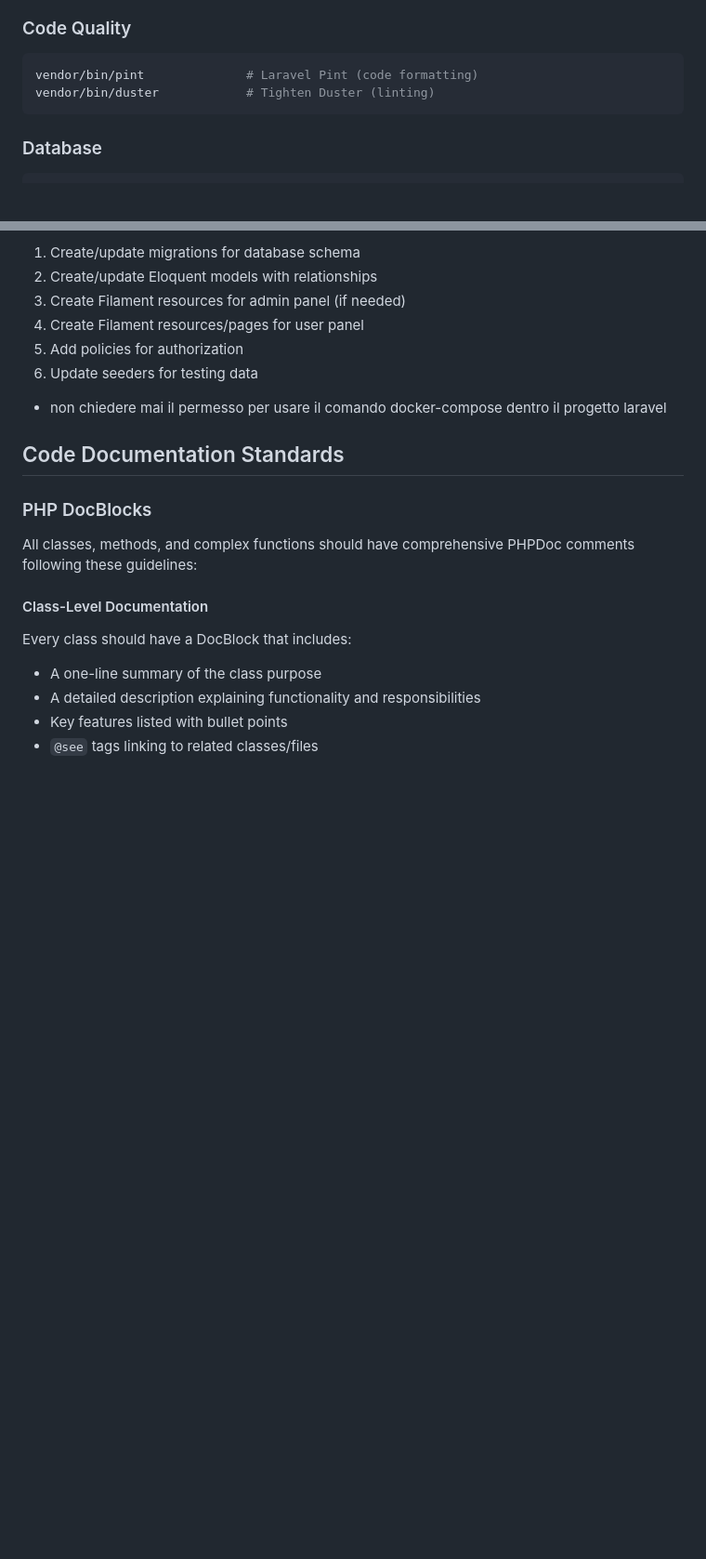
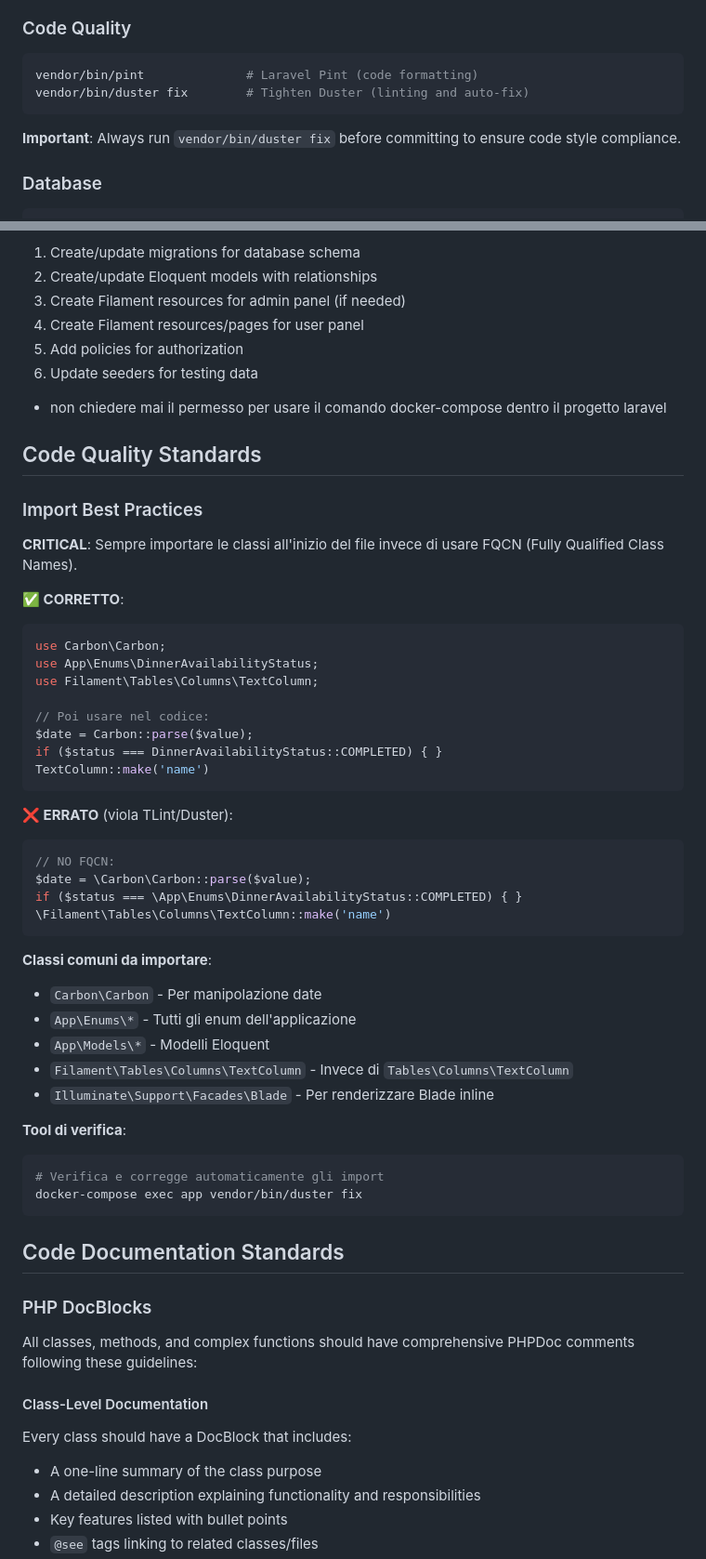
Before and after one commit to wdog/DinnerTable, a Markdown page: CLAUDE.md, 2 parts joined by grey strips. Shown at 93% size. GitHub-like rendering; blank space fills up the shorter version.

Commit message:
docs: aggiungi best practices import classi e note code quality
- Aggiunge sezione Import Best Practices in CLAUDE.md
- Esempi di import corretti vs FQCN errati
- Lista classi comuni da importare
- Note importanti su vendor/bin/duster fix nel README
- Evidenzia importanza controlli qualità pre-commit

````diff
--- a/CLAUDE.md
+++ b/CLAUDE.md
@@ -155,8 +155,10 @@ php artisan test --filter=TestName  # Run specific test
 ### Code Quality
 ```bash
 vendor/bin/pint              # Laravel Pint (code formatting)
-vendor/bin/duster            # Tighten Duster (linting)
+vendor/bin/duster fix        # Tighten Duster (linting and auto-fix)
 ```
+
+**Important**: Always run `vendor/bin/duster fix` before committing to ensure code style compliance.
 
 ### Database
 ```bash
@@ -531,6 +533,44 @@ When adding new features, follow this order:
 5. Add policies for authorization
 6. Update seeders for testing data
 - non chiedere mai il permesso per usare il comando docker-compose dentro il progetto laravel
+
+## Code Quality Standards
+
+### Import Best Practices
+**CRITICAL**: Sempre importare le classi all'inizio del file invece di usare FQCN (Fully Qualified Class Names).
+
+**✅ CORRETTO**:
+```php
+use Carbon\Carbon;
+use App\Enums\DinnerAvailabilityStatus;
+use Filament\Tables\Columns\TextColumn;
+
+// Poi usare nel codice:
+$date = Carbon::parse($value);
+if ($status === DinnerAvailabilityStatus::COMPLETED) { }
+TextColumn::make('name')
+```
+
+**❌ ERRATO** (viola TLint/Duster):
+```php
+// NO FQCN:
+$date = \Carbon\Carbon::parse($value);
+if ($status === \App\Enums\DinnerAvailabilityStatus::COMPLETED) { }
+\Filament\Tables\Columns\TextColumn::make('name')
+```
+
+**Classi comuni da importare**:
+- `Carbon\Carbon` - Per manipolazione date
+- `App\Enums\*` - Tutti gli enum dell'applicazione
+- `App\Models\*` - Modelli Eloquent
+- `Filament\Tables\Columns\TextColumn` - Invece di `Tables\Columns\TextColumn`
+- `Illuminate\Support\Facades\Blade` - Per renderizzare Blade inline
+
+**Tool di verifica**:
+```bash
+# Verifica e corregge automaticamente gli import
+docker-compose exec app vendor/bin/duster fix
+```
 
 ## Code Documentation Standards
 
````
Also changed, not shown: README.md (+7 -2 lines).
